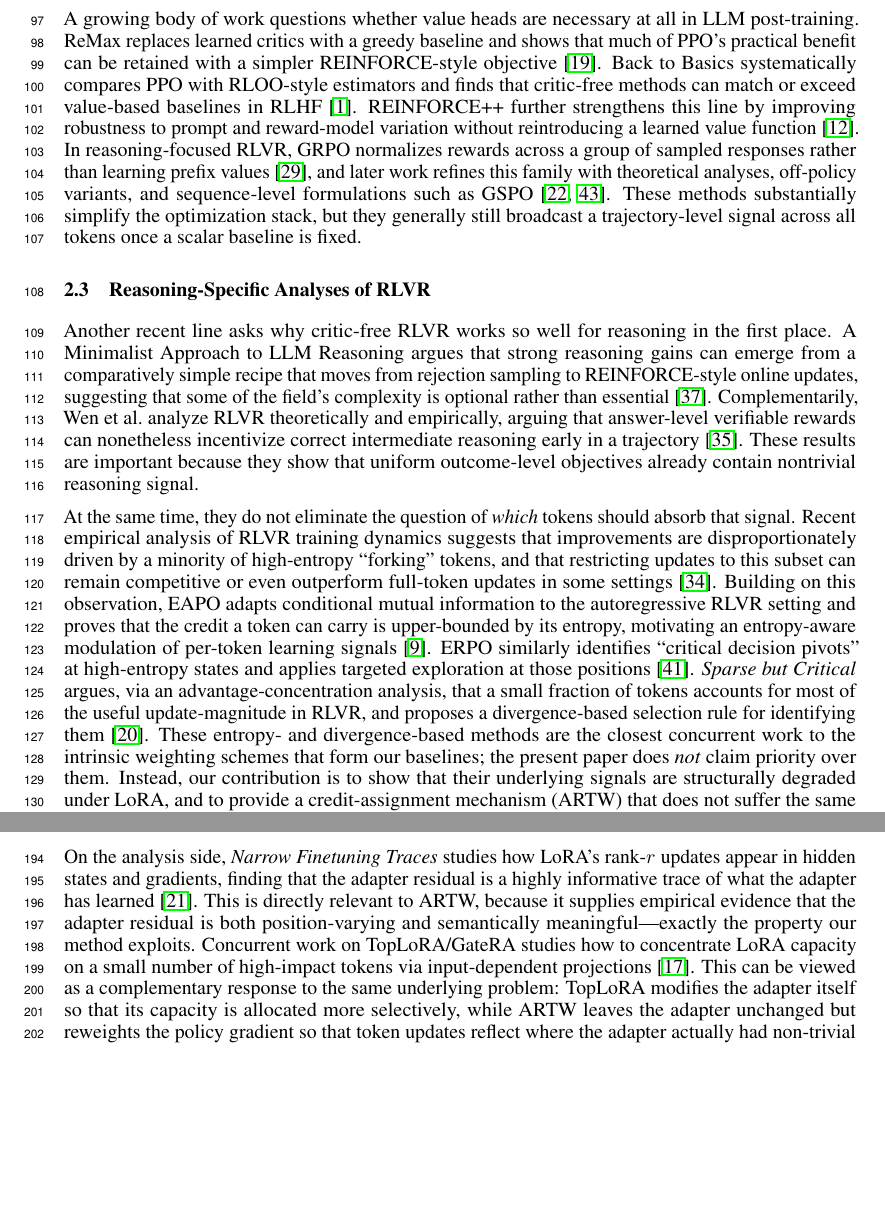
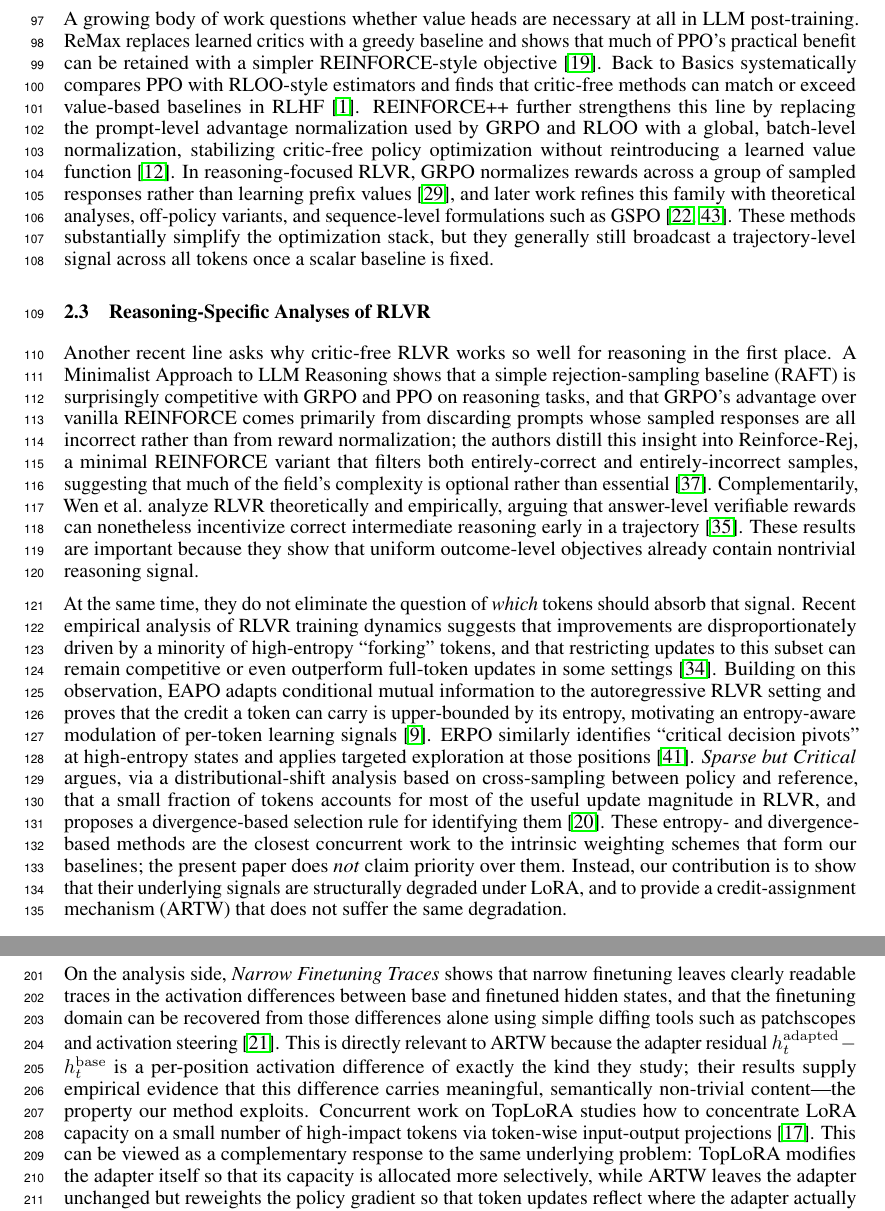
Before and after one commit to rodlaf/tokenweighting, a LaTeX paper (paper/neurips/main.tex, which reads paper/neurips/sections/03_related_work.tex): two parts of pages 3 and 5 of 24, joined at a grey line, cut so that both start at the same text, the shorter picture padded with empty space. Compiled offline with pdfLaTeX.

Commit message:
Audit references: fix metadata and descriptions
Full audit of all 44 references. Key corrections:
- Rename keys to match first author: rigotti->mroueh, huang->li (RED)
- Fix wen2025rlvrimplicit author order
- Upgrade zhong2025rto to ICML 2025 inproceedings entry
- Update hu2026pspo note (ICLR 2026 rejected)
- Rewrite descriptions for hu2025reinforcepp, xiong2025minimalist,
  zhong2025rto, li2026otb, minder2025narrowfinetuning,
  meng2026sparsebutcritical, li2025toplora to match each paper's
  actual content

Made-with: Cursor

```diff
--- a/paper/neurips/sections/03_related_work.tex
+++ b/paper/neurips/sections/03_related_work.tex
@@ -41,21 +41,26 @@ of PPO's practical benefit can be retained with a simpler REINFORCE-style object
 \cite{li2023remax}. Back to Basics systematically compares PPO with RLOO-style
 estimators and finds that critic-free methods can match or exceed value-based baselines
 in RLHF \cite{ahmadian2024backtobasics}. REINFORCE++ further strengthens this line by
-improving robustness to prompt and reward-model variation without reintroducing a
-learned value function \cite{hu2025reinforcepp}. In reasoning-focused RLVR, GRPO
+replacing the prompt-level advantage normalization used by GRPO and RLOO with a
+global, batch-level normalization, stabilizing critic-free policy optimization
+without reintroducing a learned value function \cite{hu2025reinforcepp}. In reasoning-focused RLVR, GRPO
 normalizes rewards across a group of sampled responses rather than learning prefix
 values \cite{shao2024deepseekmath}, and later work refines this family with theoretical
 analyses, off-policy variants, and sequence-level formulations such as GSPO
-\cite{rigotti2025revisiting,zheng2025gspo}. These methods substantially simplify the
+\cite{mroueh2025revisiting,zheng2025gspo}. These methods substantially simplify the
 optimization stack, but they generally still broadcast a trajectory-level signal across
 all tokens once a scalar baseline is fixed.
 
 \subsection{Reasoning-Specific Analyses of RLVR}
 
 Another recent line asks why critic-free RLVR works so well for reasoning in the first
-place. A Minimalist Approach to LLM Reasoning argues that strong reasoning gains can
-emerge from a comparatively simple recipe that moves from rejection sampling to
-REINFORCE-style online updates, suggesting that some of the field's complexity is
+place. A Minimalist Approach to LLM Reasoning shows that a simple rejection-sampling
+baseline (RAFT) is surprisingly competitive with GRPO and PPO on reasoning
+tasks, and that GRPO's advantage over vanilla REINFORCE comes primarily from
+discarding prompts whose sampled responses are all incorrect rather than from
+reward normalization; the authors distill this insight into Reinforce-Rej, a
+minimal REINFORCE variant that filters both entirely-correct and
+entirely-incorrect samples, suggesting that much of the field's complexity is
 optional rather than essential \cite{xiong2025minimalist}. Complementarily, Wen et al.\
 analyze RLVR theoretically and empirically, arguing that answer-level verifiable rewards
 can nonetheless incentivize correct intermediate reasoning early in a trajectory
@@ -72,10 +77,10 @@ setting and proves that the credit a token can carry is upper-bounded by its ent
 motivating an entropy-aware modulation of per-token learning signals
 \cite{he2026eapo}. ERPO similarly identifies ``critical decision pivots'' at
 high-entropy states and applies targeted exploration at those positions
-\cite{yu2026erpo}. \emph{Sparse but Critical} argues, via an advantage-concentration
-analysis, that a small fraction of tokens accounts for most of the useful
-update-magnitude in RLVR, and proposes a divergence-based selection rule for
-identifying them~\cite{meng2026sparsebutcritical}. These entropy- and divergence-based
+\cite{yu2026erpo}. \emph{Sparse but Critical} argues, via a distributional-shift analysis based on
+cross-sampling between policy and reference, that a small fraction of tokens
+accounts for most of the useful update magnitude in RLVR, and proposes a
+divergence-based selection rule for identifying them~\cite{meng2026sparsebutcritical}. These entropy- and divergence-based
 methods are the closest concurrent work to the intrinsic weighting schemes that form
 our baselines; the present paper does \emph{not} claim priority over them. Instead,
 our contribution is to show that their underlying signals are structurally degraded
@@ -169,14 +178,18 @@ policy and reference throughout training~\cite{anon2026implicitklra}. Our Sectio
 same mechanism that forces per-token log-probability differentials to be small and
 approximately uniform, which is the formal content of our collapse result.
 
-On the analysis side, \emph{Narrow Finetuning Traces} studies how LoRA's rank-$r$
-updates appear in hidden states and gradients, finding that the adapter residual is
-a highly informative trace of what the adapter has
-learned~\cite{minder2025narrowfinetuning}. This is directly relevant to ARTW, because it
-supplies empirical evidence that the adapter residual is both position-varying and
-semantically meaningful---exactly the property our method exploits. Concurrent work on
-TopLoRA/GateRA studies how to concentrate LoRA capacity on a small number of
-high-impact tokens via input-dependent projections~\cite{li2025toplora}. This can be
+On the analysis side, \emph{Narrow Finetuning Traces} shows that narrow
+finetuning leaves clearly readable traces in the activation differences between
+base and finetuned hidden states, and that the finetuning domain can be
+recovered from those differences alone using simple diffing tools such as
+patchscopes and activation steering~\cite{minder2025narrowfinetuning}. This is
+directly relevant to ARTW because the adapter residual
+$h^{\mathrm{adapted}}_t - h^{\mathrm{base}}_t$ is a per-position activation
+difference of exactly the kind they study; their results supply empirical
+evidence that this difference carries meaningful, semantically non-trivial
+content---the property our method exploits. Concurrent work on
+TopLoRA studies how to concentrate LoRA capacity on a small number of
+high-impact tokens via token-wise input-output projections~\cite{li2025toplora}. This can be
 viewed as a complementary response to the same underlying problem: TopLoRA modifies the adapter itself so that
 its capacity is allocated more selectively, while ARTW leaves the adapter unchanged but
 reweights the policy gradient so that token updates reflect where the adapter actually
```
Also changed, not shown: paper/neurips/references.bib (+14 -12 lines), paper/neurips/sections/02_introduction.tex (+1 -1 lines), paper/neurips/main.pdf, paper/neurips/sections/03_related_work.tex (18 more changed lines).
